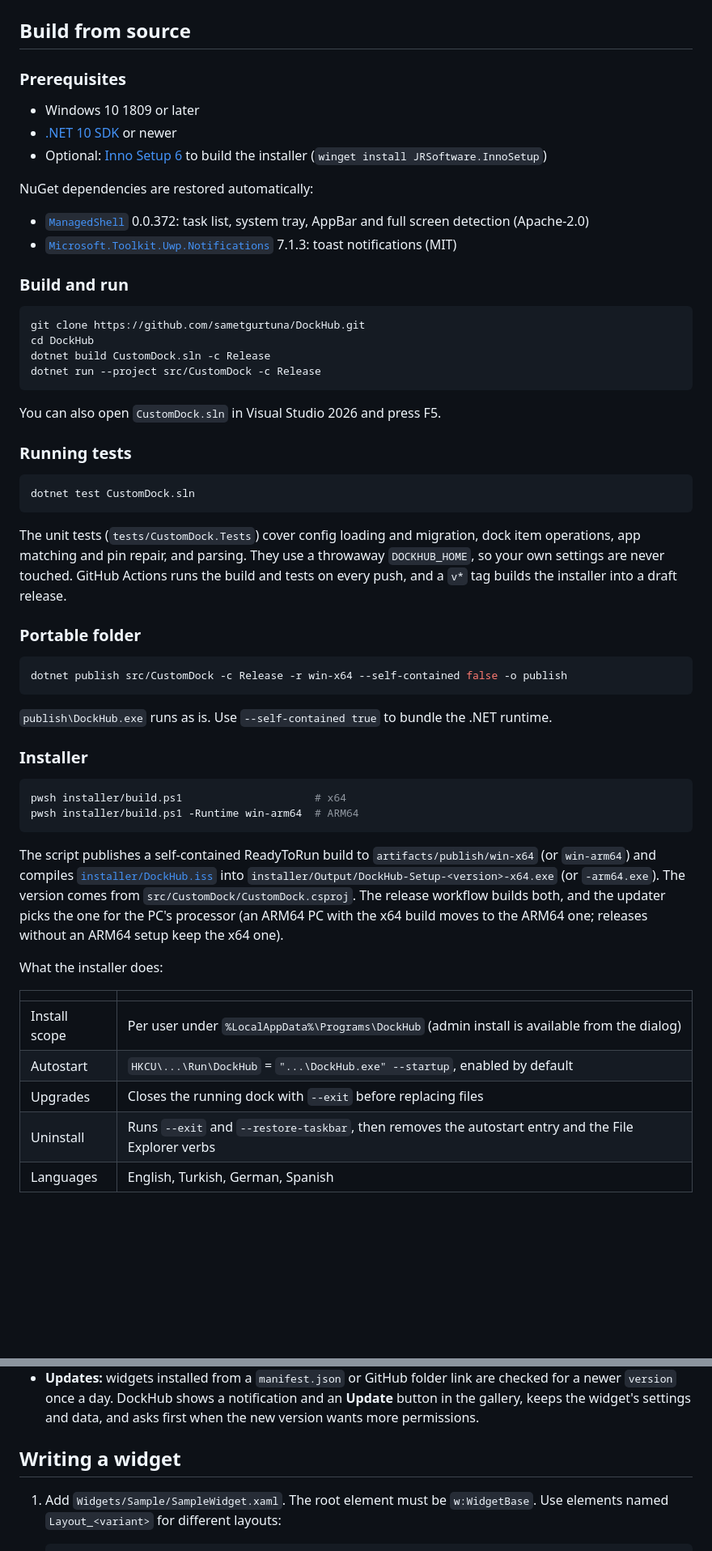
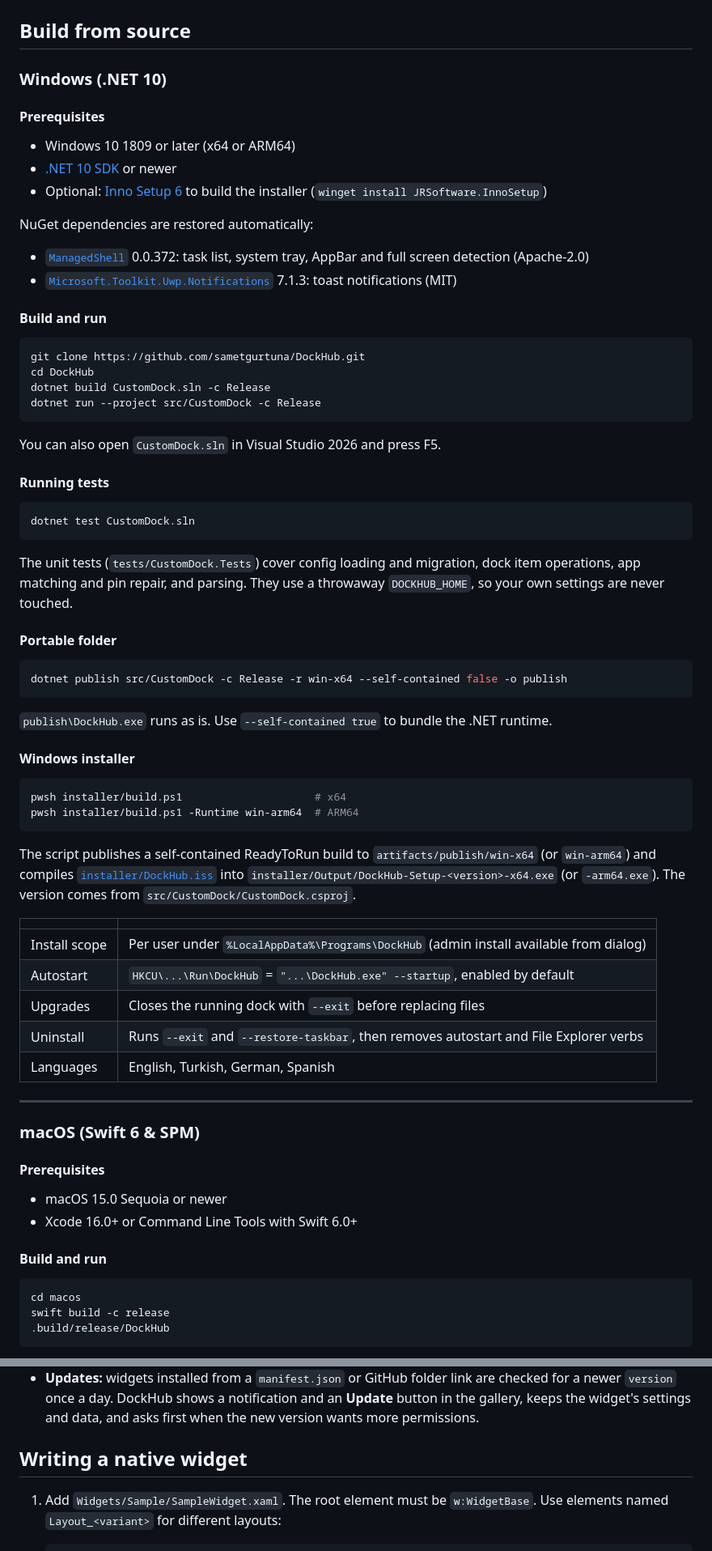
Before and after one commit to sametgurtuna/DockHub, a Markdown page: README.md, 2 parts joined by grey strips. Shown at 81% size. Drawn GitHub-style; blank space fills up the shorter version.

````diff
--- a/README.md
+++ b/README.md
@@ -291,9 +309,11 @@ DockHub.exe --restore-taskbar
 
 ## Build from source
 
-### Prerequisites
+### Windows (.NET 10)
 
-- Windows 10 1809 or later
+#### Prerequisites
+
+- Windows 10 1809 or later (x64 or ARM64)
 - [.NET 10 SDK](https://dotnet.microsoft.com/download/dotnet/10.0) or newer
 - Optional: [Inno Setup 6](https://jrsoftware.org/isinfo.php) to build the installer (`winget install JRSoftware.InnoSetup`)
 
@@ -302,7 +322,7 @@ NuGet dependencies are restored automatically:
 - [`ManagedShell`](https://www.nuget.org/packages/ManagedShell) 0.0.372: task list, system tray, AppBar and full screen detection (Apache-2.0)
 - [`Microsoft.Toolkit.Uwp.Notifications`](https://www.nuget.org/packages/Microsoft.Toolkit.Uwp.Notifications) 7.1.3: toast notifications (MIT)
 
-### Build and run
+#### Build and run
 
 ```powershell
 git clone https://github.com/sametgurtuna/DockHub.git
@@ -313,15 +333,15 @@ dotnet run --project src/CustomDock -c Release
 
 You can also open `CustomDock.sln` in Visual Studio 2026 and press F5.
 
-### Running tests
+#### Running tests
 
 ```powershell
 dotnet test CustomDock.sln
 ```
 
-The unit tests (`tests/CustomDock.Tests`) cover config loading and migration, dock item operations, app matching and pin repair, and parsing. They use a throwaway `DOCKHUB_HOME`, so your own settings are never touched. GitHub Actions runs the build and tests on every push, and a `v*` tag builds the installer into a draft release.
+The unit tests (`tests/CustomDock.Tests`) cover config loading and migration, dock item operations, app matching and pin repair, and parsing. They use a throwaway `DOCKHUB_HOME`, so your own settings are never touched.
 
-### Portable folder
+#### Portable folder
 
 ```powershell
 dotnet publish src/CustomDock -c Release -r win-x64 --self-contained false -o publish
@@ -329,21 +349,37 @@ dotnet publish src/CustomDock -c Release -r win-x64 --self-contained false -o pu
 
 `publish\DockHub.exe` runs as is. Use `--self-contained true` to bundle the .NET runtime.
 
-### Installer
+#### Windows installer
 
 ```powershell
 pwsh installer/build.ps1                     # x64
 pwsh installer/build.ps1 -Runtime win-arm64  # ARM64
 ```
 
-The script publishes a self-contained ReadyToRun build to `artifacts/publish/win-x64` (or `win-arm64`) and compiles [`installer/DockHub.iss`](installer/DockHub.iss) into `installer/Output/DockHub-Setup-<version>-x64.exe` (or `-arm64.exe`). The version comes from `src/CustomDock/CustomDock.csproj`. The release workflow builds both, and the updater picks the one for the PC's processor (an ARM64 PC with the x64 build moves to the ARM64 one; releases without an ARM64 setup keep the x64 one).
-
-What the installer does:
+The script publishes a self-contained ReadyToRun build to `artifacts/publish/win-x64` (or `win-arm64`) and compiles [`installer/DockHub.iss`](installer/DockHub.iss) into `installer/Output/DockHub-Setup-<version>-x64.exe` (or `-arm64.exe`). The version comes from `src/CustomDock/CustomDock.csproj`.
 
 | | |
 |---|---|
-| Install scope | Per user under `%LocalAppData%\Programs\DockHub` (admin install is available from the dialog) |
+| Install scope | Per user under `%LocalAppData%\Programs\DockHub` (admin install available from dialog) |
 | Autostart | `HKCU\...\Run\DockHub` = `"...\DockHub.exe" --startup`, enabled by default |
 | Upgrades | Closes the running dock with `--exit` before replacing files |
-| Uninstall | Runs `--exit` and `--restore-taskbar`, then removes the autostart entry and the File Explorer verbs |
+| Uninstall | Runs `--exit` and `--restore-taskbar`, then removes autostart and File Explorer verbs |
 | Languages | English, Turkish, German, Spanish |
+
+---
+
+### macOS (Swift 6 & SPM)
+
+#### Prerequisites
+
+- macOS 15.0 Sequoia or newer
+- Xcode 16.0+ or Command Line Tools with Swift 6.0+
+
+#### Build and run
+
+```bash
+cd macos
+swift build -c release
+.build/release/DockHub
+```
+
@@ -501,7 +565,7 @@ With `"debugLogging": true`, a widget reloads by itself whenever you save one of
 - **Developer tool:** [`tools/dockhub-widget`](tools/dockhub-widget/dockhub-widget.mjs) (Node.js, no dependencies) creates a widget from a template, checks it the way DockHub does and packs it into a `.dockwidget`.
 - **Updates:** widgets installed from a `manifest.json` or GitHub folder link are checked for a newer `version` once a day. DockHub shows a notification and an **Update** button in the gallery, keeps the widget's settings and data, and asks first when the new version wants more permissions.
 
-## Writing a widget
+## Writing a native widget
 
 1. Add `Widgets/Sample/SampleWidget.xaml`. The root element must be `w:WidgetBase`. Use elements named `Layout_<variant>` for different layouts:
 
````
Also changed, not shown: other parts of README.md (+124 -78 lines).
